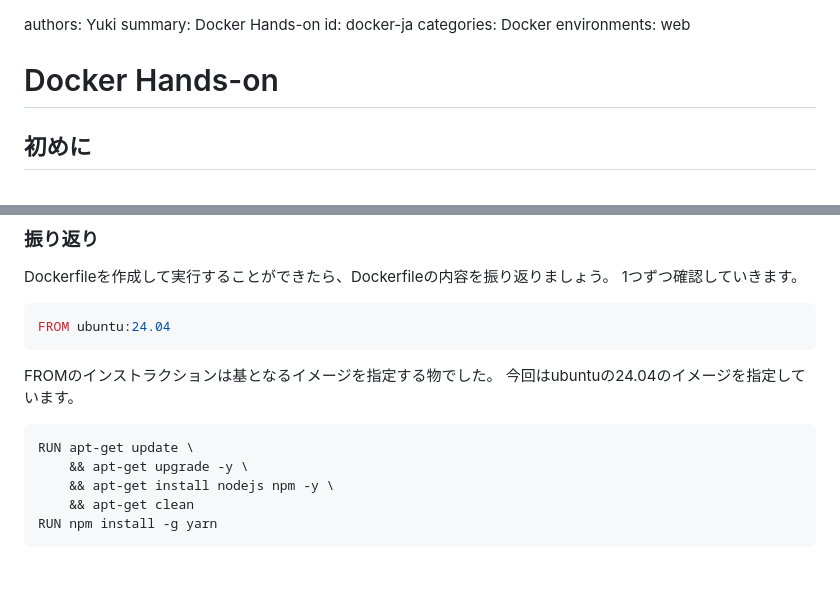
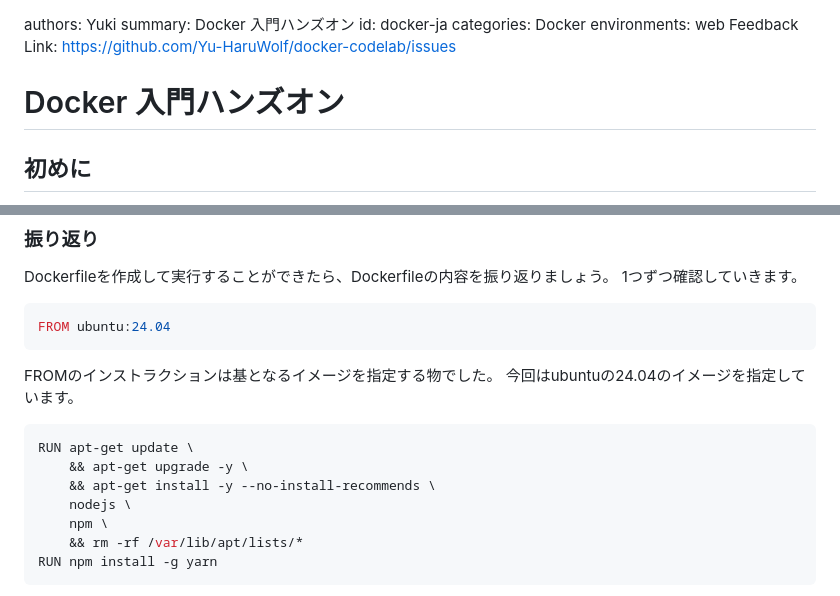
Before and after one commit to Yu-HaruWolf/docker-codelab, a Markdown page: docs/codelab-ja.md, 2 parts joined by grey strips. Drawn GitHub-style; blank space fills up the shorter version.

````diff
--- a/docs/codelab-ja.md
+++ b/docs/codelab-ja.md
@@ -1,10 +1,11 @@
 authors: Yuki
-summary: Docker Hands-on
+summary: Docker 入門ハンズオン
 id: docker-ja
 categories: Docker
 environments: web
+Feedback Link: https://github.com/Yu-HaruWolf/docker-codelab/issues
 
-# Docker Hands-on
+# Docker 入門ハンズオン
 
 ## 初めに
 Duration: 0:02:00
@@ -250,8 +257,10 @@ FROMのインストラクションは基となるイメージを指定する物
 ```Dockerfile
 RUN apt-get update \
     && apt-get upgrade -y \
-    && apt-get install nodejs npm -y \
-    && apt-get clean
+    && apt-get install -y --no-install-recommends \
+    nodejs \
+    npm \
+    && rm -rf /var/lib/apt/lists/*
 RUN npm install -g yarn
 ```
 RUNはDocker イメージをビルドする時に、コマンドを実行する物でした。
````
Also changed, not shown: other parts of docs/codelab-ja.md (+17 -5 lines), docs/docker-ja/img/30a422f98f18acfa.png (added), docs/img/VirtualMachine.png (added), 2 other files.
